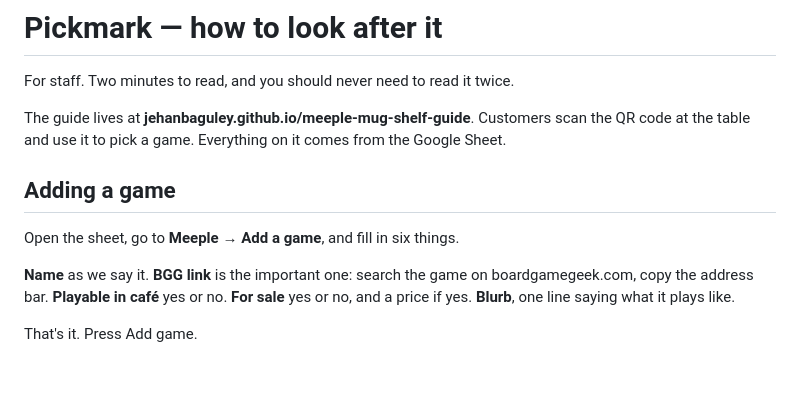
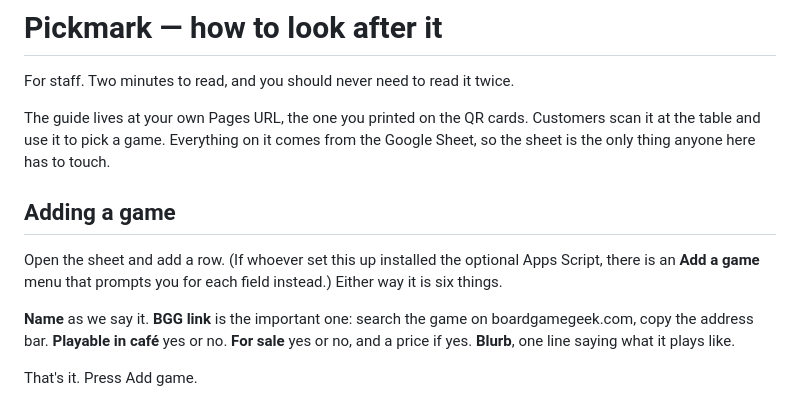
Before and after one commit to JehanBaguley/pickmark, a Markdown page: GUIDE.md, the part around the change. GitHub-like rendering; blank space fills up the shorter version.

Commit message:
docs: write the staff guide for any venue, not just the one it came from

```diff
--- a/GUIDE.md
+++ b/GUIDE.md
@@ -2,12 +2,15 @@
 
 For staff. Two minutes to read, and you should never need to read it twice.
 
-The guide lives at **jehanbaguley.github.io/meeple-mug-shelf-guide**. Customers scan the QR
-code at the table and use it to pick a game. Everything on it comes from the Google Sheet.
+The guide lives at your own Pages URL, the one you printed on the QR cards. Customers
+scan it at the table and use it to pick a game. Everything on it comes from the Google
+Sheet, so the sheet is the only thing anyone here has to touch.
 
 ## Adding a game
 
-Open the sheet, go to **Meeple → Add a game**, and fill in six things.
+Open the sheet and add a row. (If whoever set this up installed the optional Apps
+Script, there is an **Add a game** menu that prompts you for each field instead.)
+Either way it is six things.
 
 **Name** as we say it. **BGG link** is the important one: search the game on
 boardgamegeek.com, copy the address bar. **Playable in café** yes or no. **For sale** yes
```
